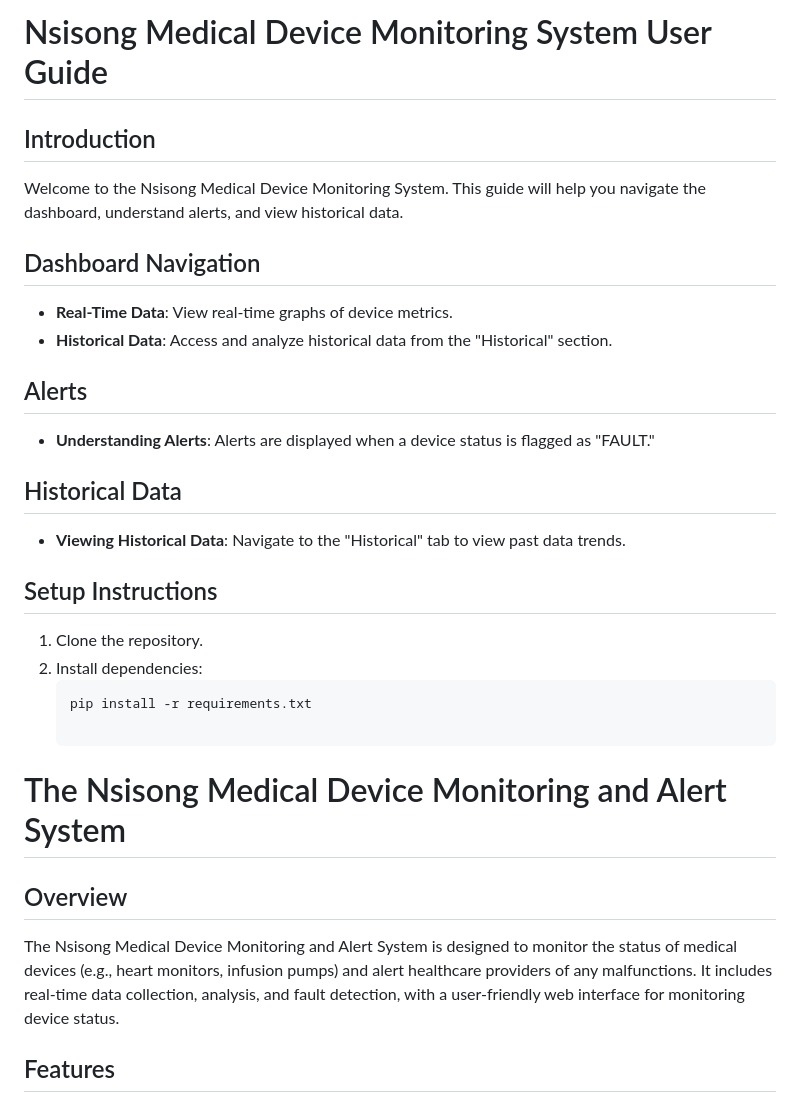
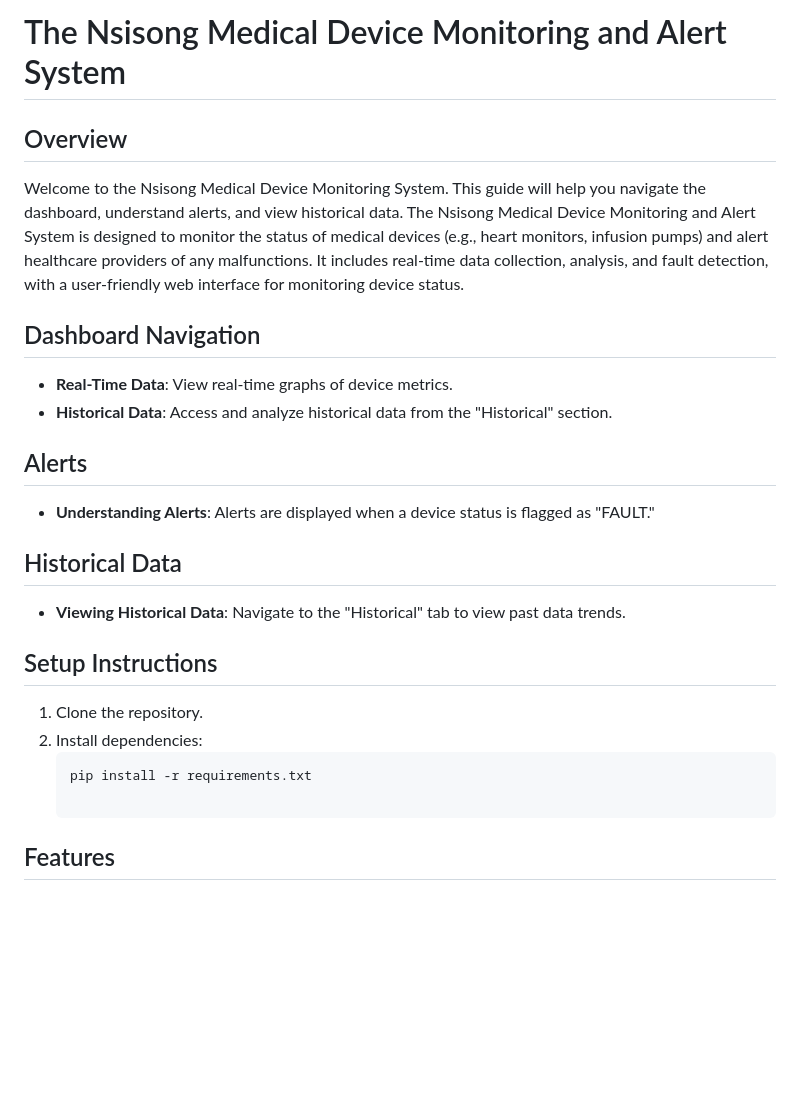
Before and after one commit to 1cbyc/medical_device_monitor, a Markdown page: README.md, the part around the change. GitHub-like rendering; blank space fills up the shorter version.

Commit message:
another shot at building for safety critical engineering

````diff
--- a/README.md
+++ b/README.md
@@ -4,10 +4,12 @@
 
 [//]: # ()
 
-# Nsisong Medical Device Monitoring System User Guide
+# The Nsisong Medical Device Monitoring and Alert System
 
-## Introduction
-Welcome to the Nsisong Medical Device Monitoring System. This guide will help you navigate the dashboard, understand alerts, and view historical data.
+## Overview
+
+Welcome to the Nsisong Medical Device Monitoring System. This guide will help you navigate the dashboard, understand alerts, and view historical data. The Nsisong Medical Device Monitoring and Alert System is designed to monitor the status of medical devices (e.g., heart monitors, infusion pumps) and alert healthcare providers of any malfunctions. It includes real-time data collection, analysis, and fault detection, with a user-friendly web interface for monitoring device status.
+
 
 ## Dashboard Navigation
 - **Real-Time Data**: View real-time graphs of device metrics.
@@ -19,18 +21,11 @@ Welcome to the Nsisong Medical Device Monitoring System. This guide will help yo
 ## Historical Data
 - **Viewing Historical Data**: Navigate to the "Historical" tab to view past data trends.
 
-
 ## Setup Instructions
 1. Clone the repository.
 2. Install dependencies:
    ```bash
    pip install -r requirements.txt
-
-# The Nsisong Medical Device Monitoring and Alert System
-
-## Overview
-
-The Nsisong Medical Device Monitoring and Alert System is designed to monitor the status of medical devices (e.g., heart monitors, infusion pumps) and alert healthcare providers of any malfunctions. It includes real-time data collection, analysis, and fault detection, with a user-friendly web interface for monitoring device status.
 
 ## Features
 
````
